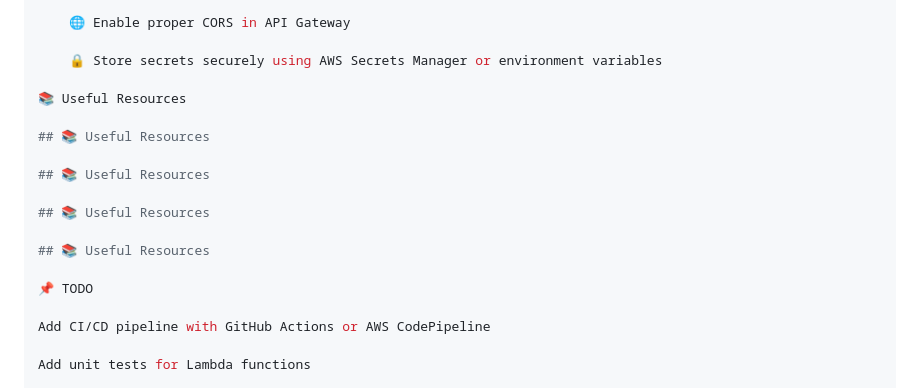
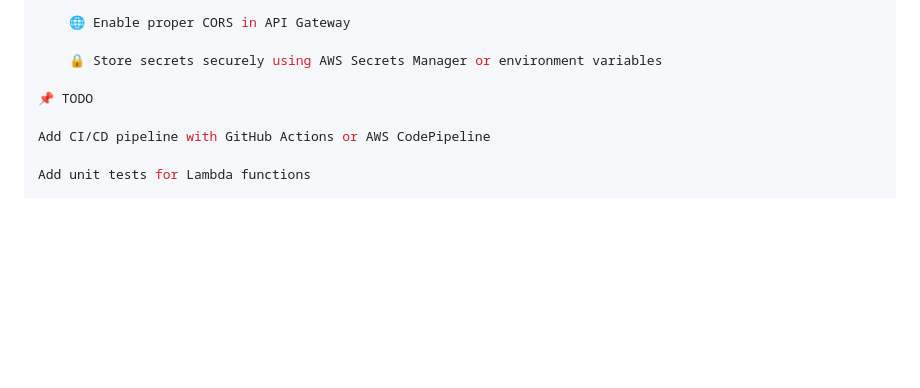
Before and after one commit to newthiesco/aws-serverless-app, a Markdown page: README.md, the part around the change. Rendered like a GitHub page; blank space fills up the shorter version.

```diff
--- a/README.md
+++ b/README.md
@@ -113,16 +113,6 @@ Create a CloudFront distribution:
 
     🔒 Store secrets securely using AWS Secrets Manager or environment variables
 
-📚 Useful Resources
-
-## 📚 Useful Resources
-
-## 📚 Useful Resources
-
-## 📚 Useful Resources
-
-## 📚 Useful Resources
-
 📌 TODO
 
 Add CI/CD pipeline with GitHub Actions or AWS CodePipeline
```
